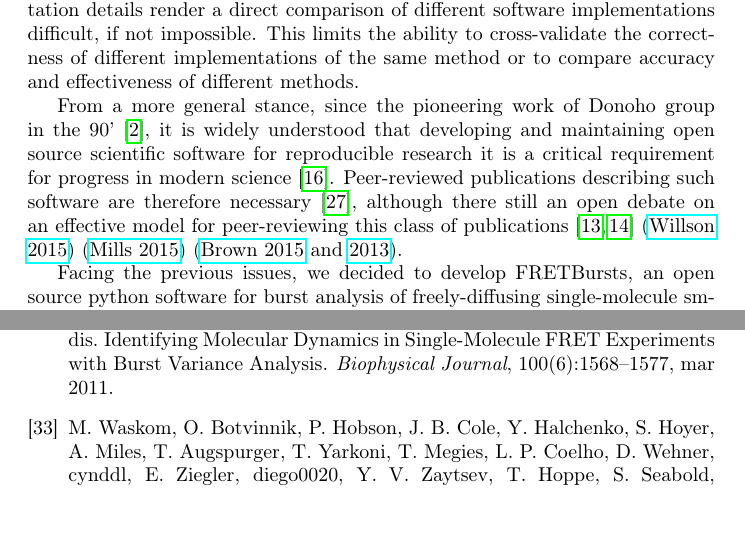
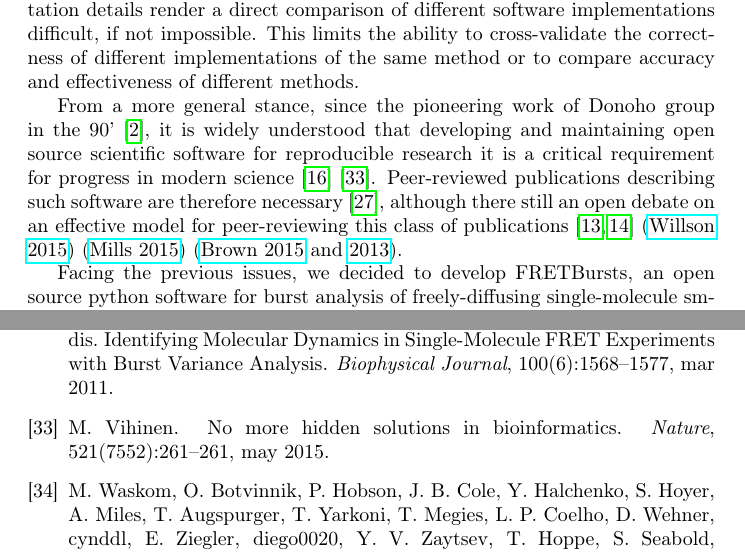
Before and after one commit to tritemio/fretbursts_paper, a LaTeX paper (main.tex, which reads Introduction.tex): two parts of pages 3 and 23 of 23, joined at a grey line, cut so that both start at the same text. Compiled offline with pdfLaTeX.

Commit message:
edited Introduction.tex

```diff
--- a/Introduction.tex
+++ b/Introduction.tex
@@ -46,7 +46,7 @@ of different methods.
 From a more general stance, since the pioneering work of Donoho group in the 90'~\cite{Buckheit_1995},
 it is widely understood that developing and maintaining open source scientific software
 for reproducible research it is a critical requirement for progress in modern
-science~\cite{Ince_2012}. Peer-reviewed publications describing such software are therefore necessary~\cite{Pradal_2013},
+science~\cite{Ince_2012}\cite{Vihinen_2015}. Peer-reviewed publications describing such software are therefore necessary~\cite{Pradal_2013},
 although there still an open debate on an effective model for peer-reviewing this
 class of publications~\cite{Check_Hayden_2013,Check_Hayden_2015}
 (\href{https://software-carpentry.org/blog/2015/04/quality-is-free-getting-there-isnt.html}{Willson 2015})
```
